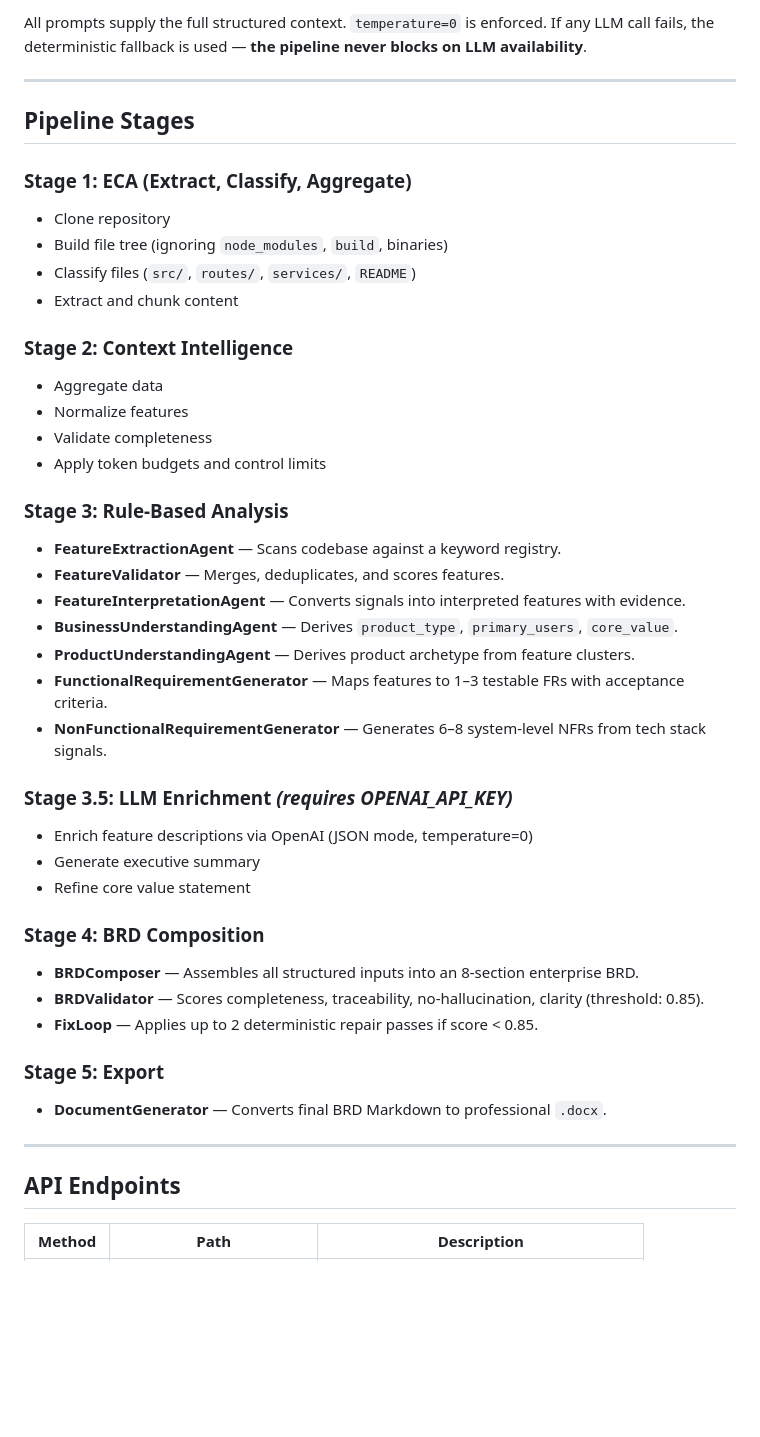
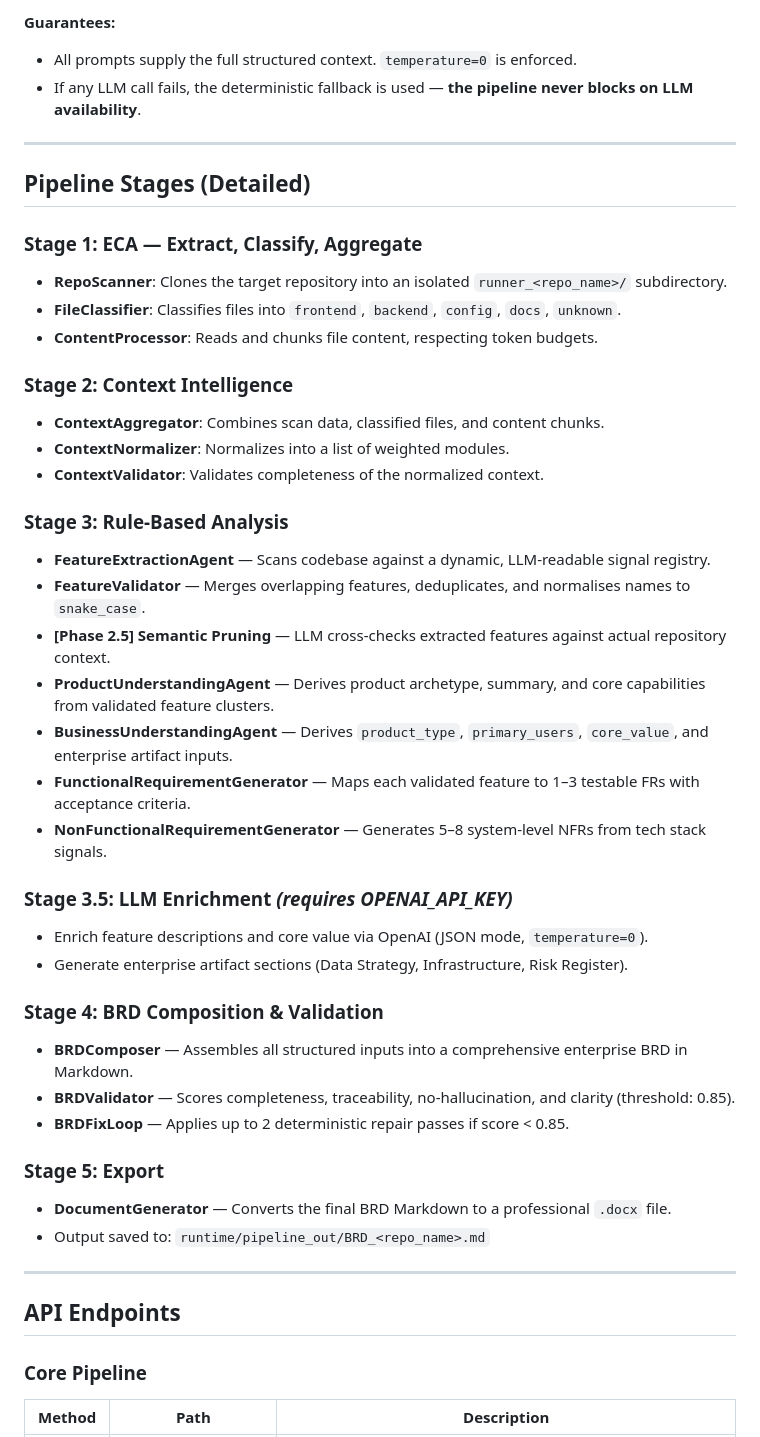
Before and after one commit to vsuman00/Analyst_Agent, a Markdown page: README.md, the part around one of its changes. Rendered like a GitHub page; blank space fills up the shorter version.

```diff
--- a/README.md
+++ b/README.md
@@ -92,47 +127,49 @@ The OpenAI API is used in **Phase 3.5 — LLM Enrichment**, which runs between t
 
-All prompts supply the full structured context. `temperature=0` is enforced. If any LLM call fails, the deterministic fallback is used — **the pipeline never blocks on LLM availability**.
+**Guarantees:**
+- All prompts supply the full structured context. `temperature=0` is enforced.
+- If any LLM call fails, the deterministic fallback is used — **the pipeline never blocks on LLM availability**.
 
 ---
 
-## Pipeline Stages
+## Pipeline Stages (Detailed)
 
-### Stage 1: ECA (Extract, Classify, Aggregate)
-- Clone repository
-- Build file tree (ignoring `node_modules`, `build`, binaries)
-- Classify files (`src/`, `routes/`, `services/`, `README`)
-- Extract and chunk content
+### Stage 1: ECA — Extract, Classify, Aggregate
+- **RepoScanner**: Clones the target repository into an isolated `runner_<repo_name>/` subdirectory.
+- **FileClassifier**: Classifies files into `frontend`, `backend`, `config`, `docs`, `unknown`.
+- **ContentProcessor**: Reads and chunks file content, respecting token budgets.
 
 ### Stage 2: Context Intelligence
-- Aggregate data
-- Normalize features
-- Validate completeness
-- Apply token budgets and control limits
+- **ContextAggregator**: Combines scan data, classified files, and content chunks.
+- **ContextNormalizer**: Normalizes into a list of weighted modules.
+- **ContextValidator**: Validates completeness of the normalized context.
 
 ### Stage 3: Rule-Based Analysis
-- **FeatureExtractionAgent** — Scans codebase against a keyword registry.
-- **FeatureValidator** — Merges, deduplicates, and scores features.
-- **FeatureInterpretationAgent** — Converts signals into interpreted features with evidence.
-- **BusinessUnderstandingAgent** — Derives `product_type`, `primary_users`, `core_value`.
-- **ProductUnderstandingAgent** — Derives product archetype from feature clusters.
-- **FunctionalRequirementGenerator** — Maps features to 1–3 testable FRs with acceptance criteria.
-- **NonFunctionalRequirementGenerator** — Generates 6–8 system-level NFRs from tech stack signals.
+- **FeatureExtractionAgent** — Scans codebase against a dynamic, LLM-readable signal registry.
+- **FeatureValidator** — Merges overlapping features, deduplicates, and normalises names to `snake_case`.
+- **[Phase 2.5] Semantic Pruning** — LLM cross-checks extracted features against actual repository context.
+- **ProductUnderstandingAgent** — Derives product archetype, summary, and core capabilities from validated feature clusters.
+- **BusinessUnderstandingAgent** — Derives `product_type`, `primary_users`, `core_value`, and enterprise artifact inputs.
+- **FunctionalRequirementGenerator** — Maps each validated feature to 1–3 testable FRs with acceptance criteria.
+- **NonFunctionalRequirementGenerator** — Generates 5–8 system-level NFRs from tech stack signals.
 
-### Stage 3.5: LLM Enrichment _(requires OPENAI_API_KEY)_
-- Enrich feature descriptions via OpenAI (JSON mode, temperature=0)
-- Generate executive summary
-- Refine core value statement
+### Stage 3.5: LLM Enrichment *(requires OPENAI_API_KEY)*
+- Enrich feature descriptions and core value via OpenAI (JSON mode, `temperature=0`).
+- Generate enterprise artifact sections (Data Strategy, Infrastructure, Risk Register).
 
-### Stage 4: BRD Composition
-- **BRDComposer** — Assembles all structured inputs into an 8-section enterprise BRD.
-- **BRDValidator** — Scores completeness, traceability, no-hallucination, clarity (threshold: 0.85).
-- **FixLoop** — Applies up to 2 deterministic repair passes if score < 0.85.
+### Stage 4: BRD Composition & Validation
+- **BRDComposer** — Assembles all structured inputs into a comprehensive enterprise BRD in Markdown.
+- **BRDValidator** — Scores completeness, traceability, no-hallucination, and clarity (threshold: 0.85).
+- **BRDFixLoop** — Applies up to 2 deterministic repair passes if score < 0.85.
 
 ### Stage 5: Export
-- **DocumentGenerator** — Converts final BRD Markdown to professional `.docx`.
+- **DocumentGenerator** — Converts the final BRD Markdown to a professional `.docx` file.
+- Output saved to: `runtime/pipeline_out/BRD_<repo_name>.md`
 
 ---
 
 ## API Endpoints
 
+### Core Pipeline
+
 | Method | Path | Description |
 |---|---|---|
```
Also changed, not shown: other parts of README.md (+177 -64 lines).
